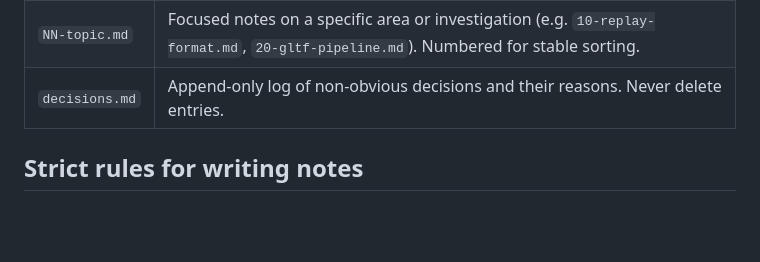
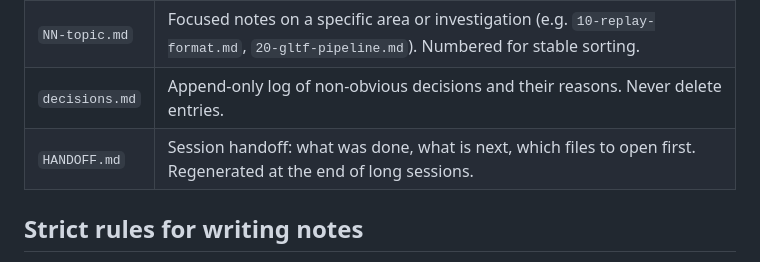
Before and after one commit to ea29ia/tf2-demo-viewer, a Markdown page: docs/agent-notes/README.md, the part around the change. Drawn GitHub-style; blank space fills up the shorter version.

Commit message:
docs: session handoff summary (HANDOFF.md)

```diff
--- a/docs/agent-notes/README.md
+++ b/docs/agent-notes/README.md
@@ -18,6 +18,7 @@ note tagged `#timeline` if one exists, do the job, and write back what changed.
 | `STATUS.md` | **Living document.** Current state of the project, what works, what is broken, what is in flight. Updated after every meaningful change. |
 | `NN-topic.md` | Focused notes on a specific area or investigation (e.g. `10-replay-format.md`, `20-gltf-pipeline.md`). Numbered for stable sorting. |
 | `decisions.md` | Append-only log of non-obvious decisions and their reasons. Never delete entries. |
+| `HANDOFF.md` | Session handoff: what was done, what is next, which files to open first. Regenerated at the end of long sessions. |
 
 ## Strict rules for writing notes
 
```
Also changed, not shown: docs/agent-notes/HANDOFF.md (added, +85 -0 lines).
